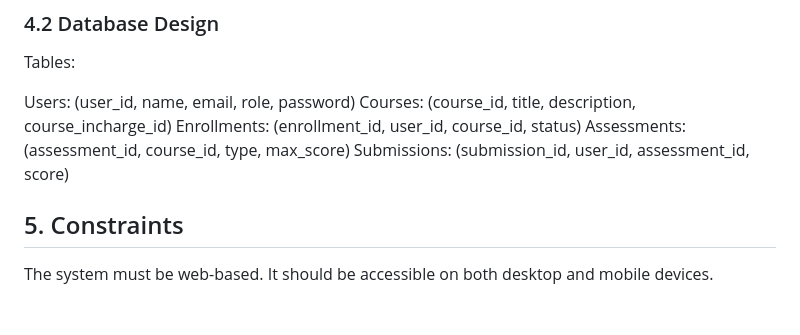
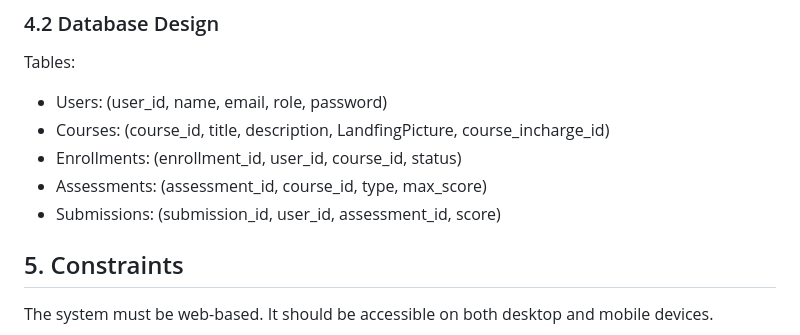
Before and after one commit to VictoriousMango/Learning-Management-Systems, a Markdown page: README.md, the part around the change. Drawn GitHub-style; blank space fills up the shorter version.

```diff
--- a/README.md
+++ b/README.md
@@ -68,11 +68,11 @@ Database: PostgreSQL/MySQL
 ### 4.2 Database Design
 Tables:
 
-Users: (user_id, name, email, role, password)
-Courses: (course_id, title, description, course_incharge_id)
-Enrollments: (enrollment_id, user_id, course_id, status)
-Assessments: (assessment_id, course_id, type, max_score)
-Submissions: (submission_id, user_id, assessment_id, score)
+- Users: (user_id, name, email, role, password)
+- Courses: (course_id, title, description, LandfingPicture, course_incharge_id)
+- Enrollments: (enrollment_id, user_id, course_id, status)
+- Assessments: (assessment_id, course_id, type, max_score)
+- Submissions: (submission_id, user_id, assessment_id, score)
 ## 5. Constraints
 The system must be web-based.
 It should be accessible on both desktop and mobile devices.
```
